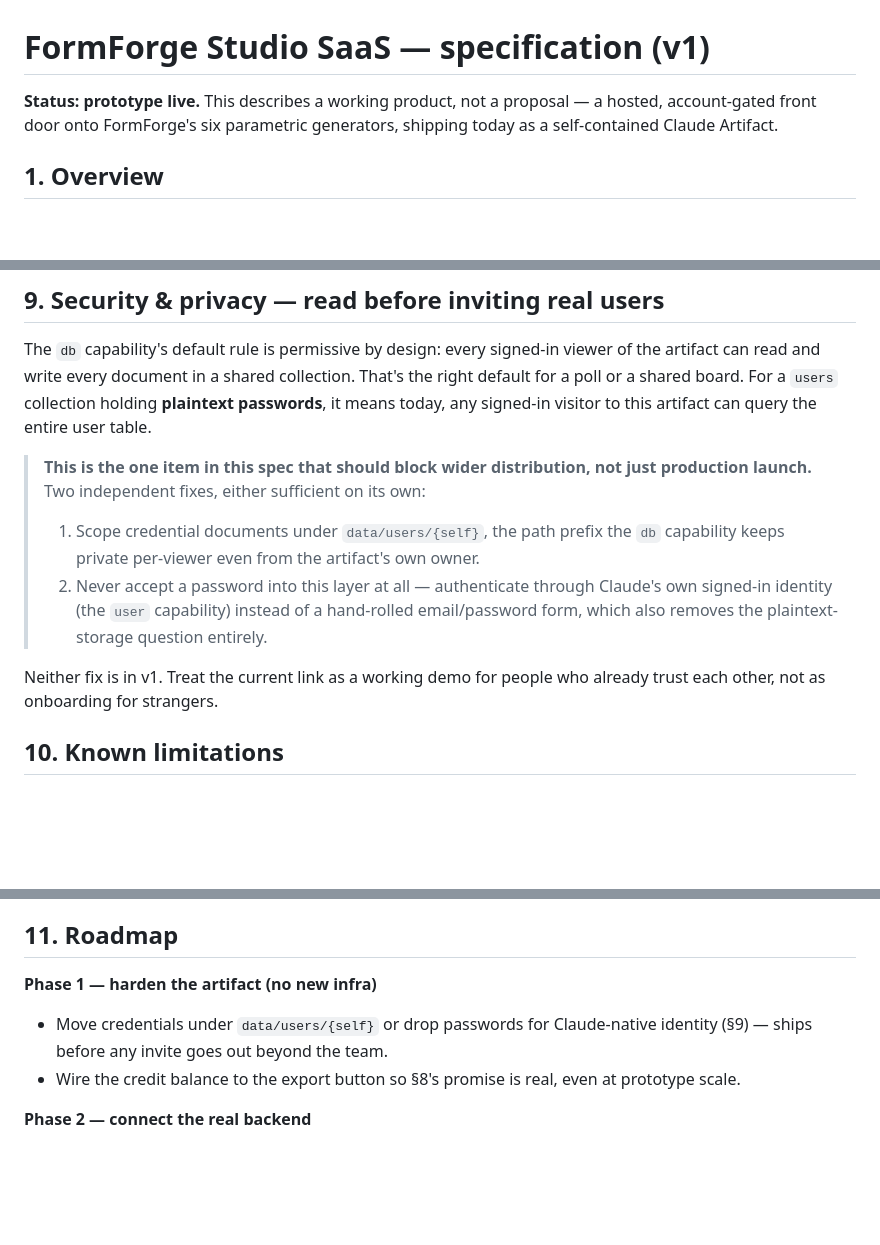
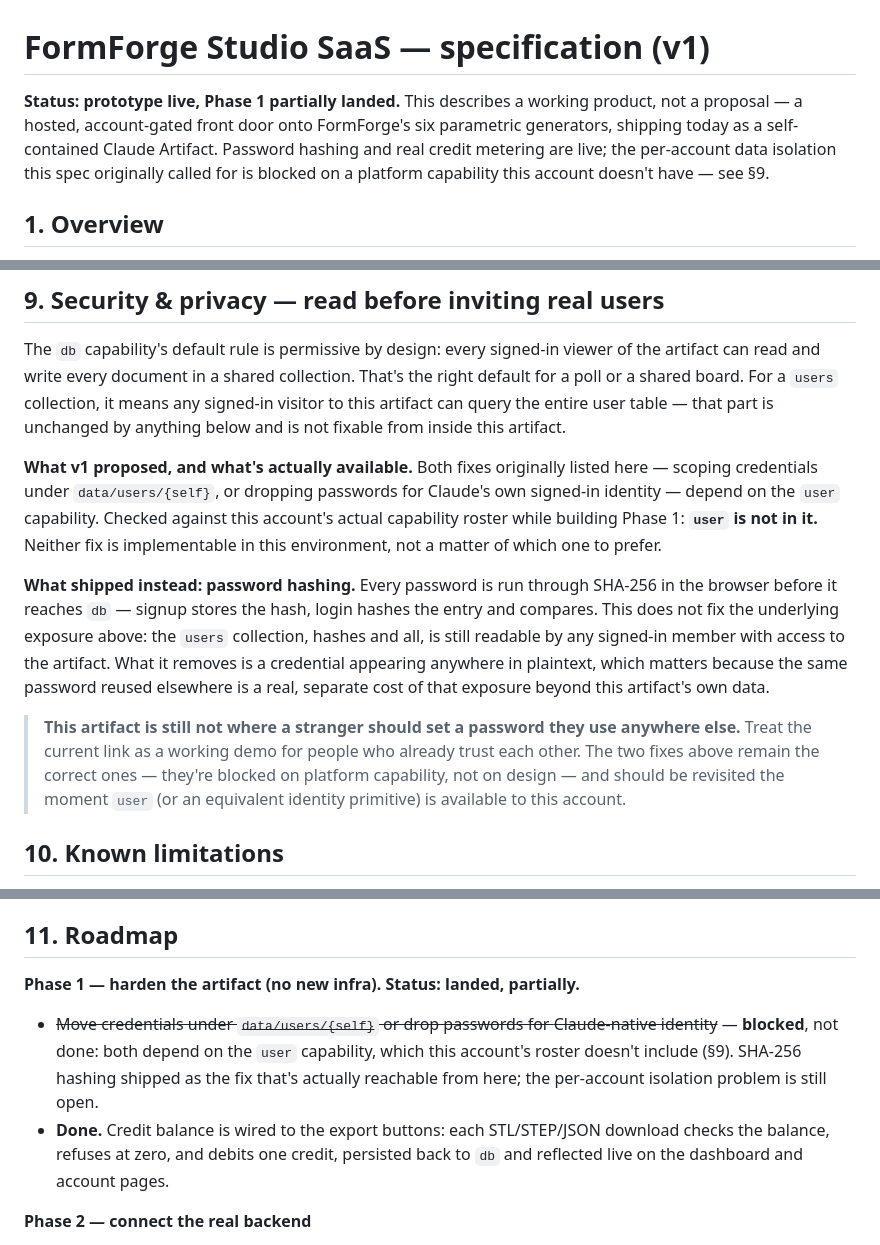
Before and after one commit to ikhanai777/formforge, a Markdown page: docs/studio-saas-spec.md, 3 parts joined by grey strips. Drawn GitHub-style; blank space fills up the shorter version.

Commit message:
Update Studio SaaS spec for Phase 1: credits enforced, hashing not isolation
Marks credit metering as shipped now that exports actually debit a
balance. Password hashing (SHA-256) shipped too, but records honestly
that the originally-proposed fix (data/users/{self} scoping, or
dropping passwords for Claude-native identity) is blocked: the `user`
capability isn't in this account's roster, so per-account isolation
of the users collection remains an open gap.

Co-Authored-By: Claude Sonnet 5 <noreply@anthropic.com>
Claude-Session: https://claude.ai/code/session_01HvVS4FkJDDKeRMwzvvCmnf

```diff
--- a/docs/studio-saas-spec.md
+++ b/docs/studio-saas-spec.md
@@ -1,8 +1,11 @@
 # FormForge Studio SaaS — specification (v1)
 
-**Status: prototype live.** This describes a working product, not a proposal —
-a hosted, account-gated front door onto FormForge's six parametric
-generators, shipping today as a self-contained Claude Artifact.
+**Status: prototype live, Phase 1 partially landed.** This describes a
+working product, not a proposal — a hosted, account-gated front door onto
+FormForge's six parametric generators, shipping today as a self-contained
+Claude Artifact. Password hashing and real credit metering are live; the
+per-account data isolation this spec originally called for is blocked on a
+platform capability this account doesn't have — see §9.
 
 ## 1. Overview
 
@@ -146,23 +149,32 @@ there is no compute-cost data yet because nothing metered has run.
 The `db` capability's default rule is permissive by design: every
 signed-in viewer of the artifact can read and write every document in a
 shared collection. That's the right default for a poll or a shared board.
-For a `users` collection holding **plaintext passwords**, it means today,
-any signed-in visitor to this artifact can query the entire user table.
+For a `users` collection, it means any signed-in visitor to this artifact
+can query the entire user table — that part is unchanged by anything below
+and is not fixable from inside this artifact.
 
-> **This is the one item in this spec that should block wider distribution,
-> not just production launch.** Two independent fixes, either sufficient on
-> its own:
->
-> 1. Scope credential documents under `data/users/{self}`, the path prefix
->    the `db` capability keeps private per-viewer even from the artifact's
->    own owner.
-> 2. Never accept a password into this layer at all — authenticate through
->    Claude's own signed-in identity (the `user` capability) instead of a
->    hand-rolled email/password form, which also removes the
->    plaintext-storage question entirely.
+**What v1 proposed, and what's actually available.** Both fixes originally
+listed here — scoping credentials under `data/users/{self}`, or dropping
+passwords for Claude's own signed-in identity — depend on the `user`
+capability. Checked against this account's actual capability roster while
+building Phase 1: **`user` is not in it.** Neither fix is implementable in
+this environment, not a matter of which one to prefer.
 
-Neither fix is in v1. Treat the current link as a working demo for people
-who already trust each other, not as onboarding for strangers.
+**What shipped instead: password hashing.** Every password is run through
+SHA-256 in the browser before it reaches `db` — signup stores the hash,
+login hashes the entry and compares. This does not fix the underlying
+exposure above: the `users` collection, hashes and all, is still readable
+by any signed-in member with access to the artifact. What it removes is a
+credential appearing anywhere in plaintext, which matters because the same
+password reused elsewhere is a real, separate cost of that exposure beyond
+this artifact's own data.
+
+> **This artifact is still not where a stranger should set a password they
+> use anywhere else.** Treat the current link as a working demo for people
+> who already trust each other. The two fixes above remain the correct
+> ones — they're blocked on platform capability, not on design — and
+> should be revisited the moment `user` (or an equivalent identity
+> primitive) is available to this account.
 
 ## 10. Known limitations
 
@@ -174,12 +186,16 @@ who already trust each other, not as onboarding for strangers.
 
 ## 11. Roadmap
 
-**Phase 1 — harden the artifact (no new infra)**
-- Move credentials under `data/users/{self}` or drop passwords for
-  Claude-native identity (§9) — ships before any invite goes out beyond
-  the team.
-- Wire the credit balance to the export button so §8's promise is real,
-  even at prototype scale.
+**Phase 1 — harden the artifact (no new infra). Status: landed, partially.**
+- ~~Move credentials under `data/users/{self}` or drop passwords for
+  Claude-native identity~~ — **blocked**, not done: both depend on the
+  `user` capability, which this account's roster doesn't include (§9).
+  SHA-256 hashing shipped as the fix that's actually reachable from here;
+  the per-account isolation problem is still open.
+- **Done.** Credit balance is wired to the export buttons: each STL/STEP/JSON
+  download checks the balance, refuses at zero, and debits one credit,
+  persisted back to `db` and reflected live on the dashboard and account
+  pages.
 
 **Phase 2 — connect the real backend**
 - Point "Build for real" at FormForge's existing sandboxed API (accounts,
```
Also changed, not shown: other parts of docs/studio-saas-spec.md (+2 -2 lines).
